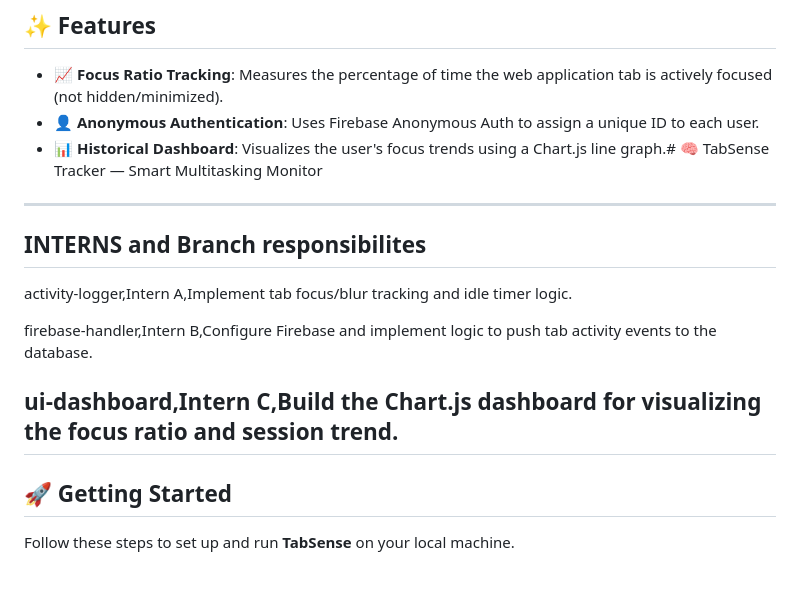
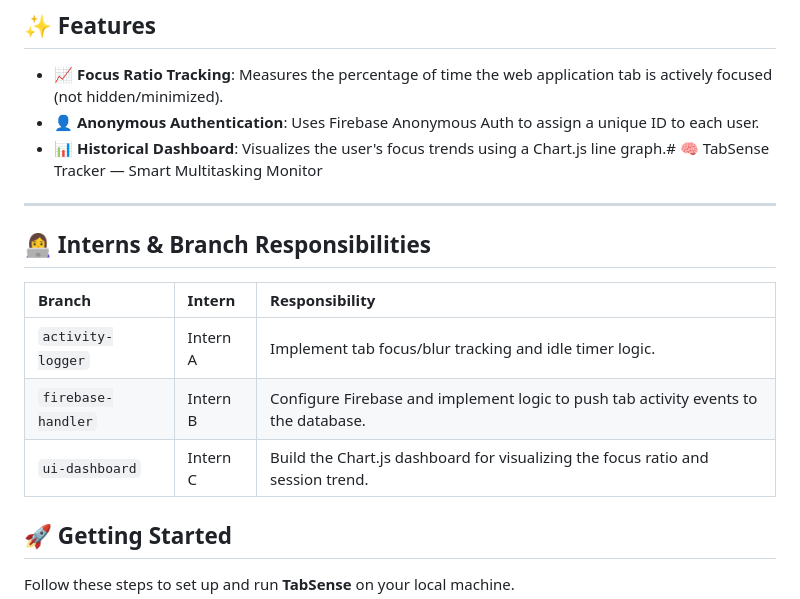
Before and after one commit to maheshwarikashish/tabsense, a Markdown page: README.md, the part around the change. Drawn GitHub-style; blank space fills up the shorter version.

Commit message:
Update interns and branch responsibilities section

```diff
--- a/README.md
+++ b/README.md
@@ -22,14 +22,16 @@ The data is synced to **Firebase Realtime Database** and visualized through a li
 
 
 ---
-## INTERNS and  Branch responsibilites
+ ## 👩‍💻 Interns & Branch Responsibilities
 
-activity-logger,Intern A,Implement tab focus/blur tracking and idle timer logic.
+| Branch | Intern | Responsibility |
+| :-------- | :--------- | :--- |
+| `activity-logger` | Intern A | Implement tab focus/blur tracking and idle timer logic. |
+| `firebase-handler` | Intern B | Configure Firebase and implement logic to push tab activity events to the database. |
+| `ui-dashboard` | Intern C | Build the Chart.js dashboard for visualizing the focus ratio and session trend. |
 
-firebase-handler,Intern B,Configure Firebase and implement logic to push tab activity events to the database.
 
-ui-dashboard,Intern C,Build the Chart.js dashboard for visualizing the focus ratio and session trend.
----
+
 ## 🚀 Getting Started
 
 Follow these steps to set up and run **TabSense** on your local machine.
```
